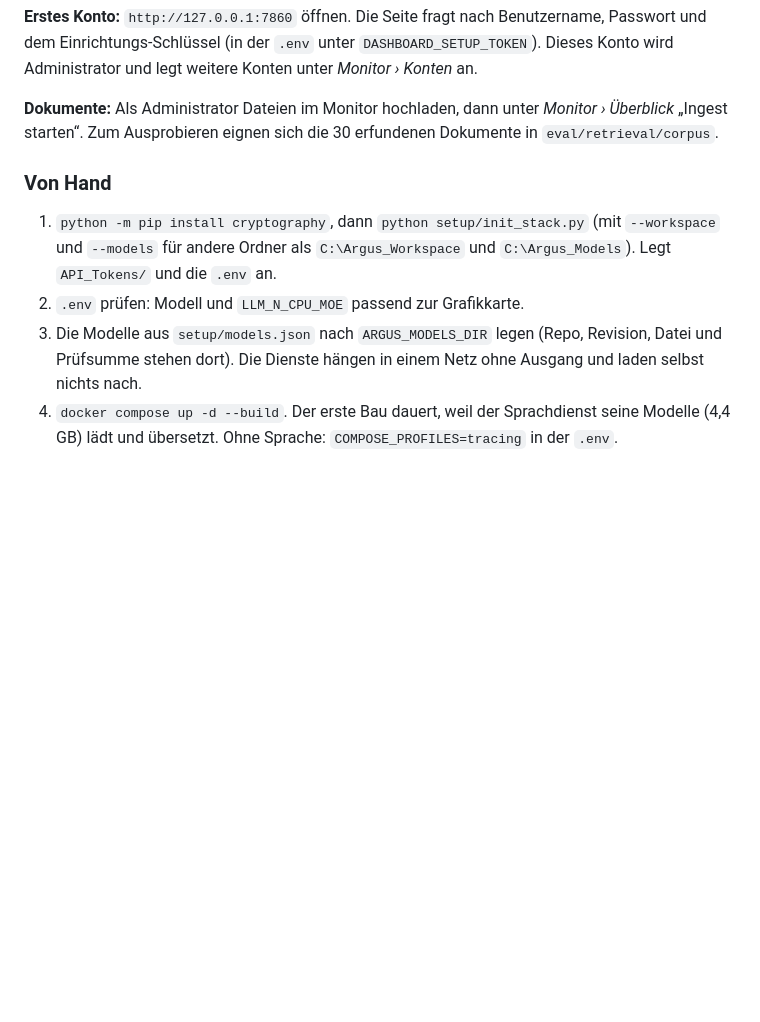
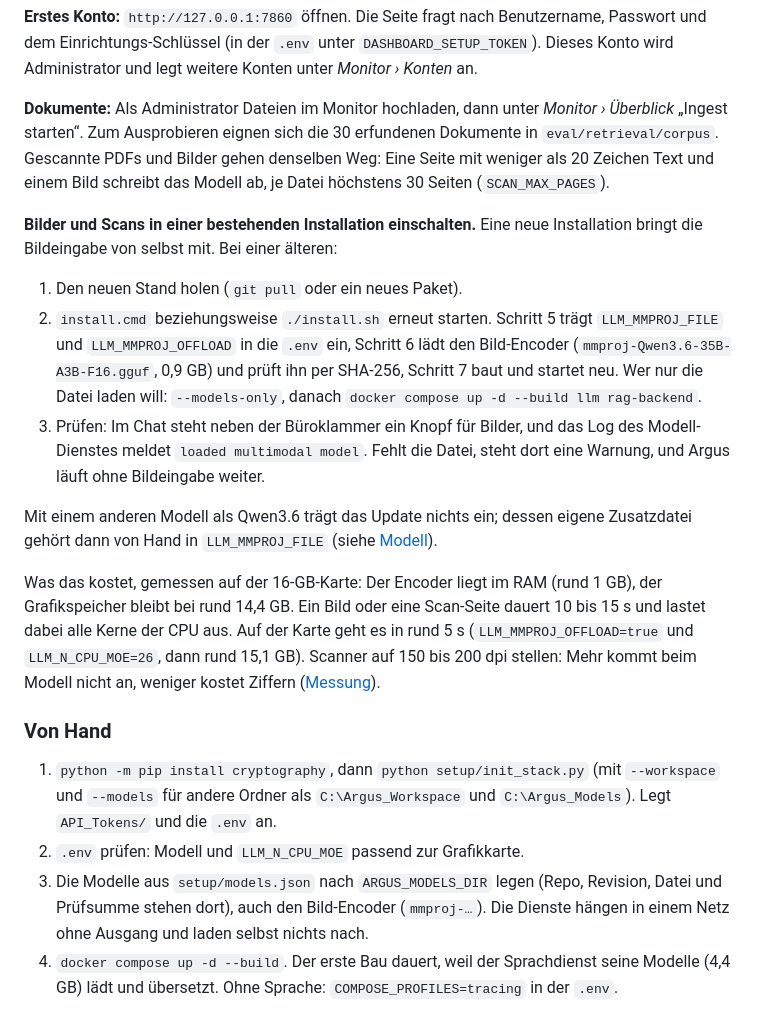
Before and after one commit to Donofluziver-dev/Argus, a Markdown page: README.de.md, the part around one of its changes. Rendered like a GitHub page; blank space fills up the shorter version.

Commit message:
README: Bilder und Scans einschalten, Screenshots und Werte
- Einrichten: was eine bestehende Installation fuer die Bildeingabe
  braucht (neuer Stand, install.cmd erneut, nur Datei mit --models-only),
  woran man sieht, dass sie laeuft, was sie an Speicher und Zeit kostet
  und mit welcher Aufloesung man scannen sollte. Modell-Download jetzt
  rund 27 GB.
- Zwei neue Aufnahmen: ein Foto im Chat (Typenschild) und eine Frage an
  ein gescanntes Pruefprotokoll ohne Textebene, die Suche findet den
  Scan und die Antwort rechnet die Abweichungen aus.
- eval/scans zeigt Ausschnitte aus sechs Testseiten.

Die Aufnahmen entstanden mit einem eigenen Konto und fiktiven Daten,
beides ist danach wieder entfernt.

Co-Authored-By: Claude Opus 5.5 <noreply@anthropic.com>

```diff
--- a/README.de.md
+++ b/README.de.md
@@ -699,7 +703,32 @@ Konto wird Administrator und legt weitere Konten unter *Monitor › Konten* an.
 
 **Dokumente:** Als Administrator Dateien im Monitor hochladen, dann unter *Monitor ›
 Überblick* „Ingest starten“. Zum Ausprobieren eignen sich die 30 erfundenen Dokumente in
-`eval/retrieval/corpus`.
+`eval/retrieval/corpus`. Gescannte PDFs und Bilder gehen denselben Weg: Eine Seite mit weniger
+als 20 Zeichen Text und einem Bild schreibt das Modell ab, je Datei höchstens 30 Seiten
+(`SCAN_MAX_PAGES`).
+
+**Bilder und Scans in einer bestehenden Installation einschalten.** Eine neue Installation
+bringt die Bildeingabe von selbst mit. Bei einer älteren:
+
+1. Den neuen Stand holen (`git pull` oder ein neues Paket).
+2. `install.cmd` beziehungsweise `./install.sh` erneut starten. Schritt 5 trägt
+   `LLM_MMPROJ_FILE` und `LLM_MMPROJ_OFFLOAD` in die `.env` ein, Schritt 6 lädt den
+   Bild-Encoder (`mmproj-Qwen3.6-35B-A3B-F16.gguf`, 0,9 GB) und prüft ihn per SHA-256,
+   Schritt 7 baut und startet neu. Wer nur die Datei laden will: `--models-only`, danach
+   `docker compose up -d --build llm rag-backend`.
+3. Prüfen: Im Chat steht neben der Büroklammer ein Knopf für Bilder, und das Log des
+   Modell-Dienstes meldet `loaded multimodal model`. Fehlt die Datei, steht dort eine Warnung,
+   und Argus läuft ohne Bildeingabe weiter.
+
+Mit einem anderen Modell als Qwen3.6 trägt das Update nichts ein; dessen eigene Zusatzdatei
+gehört dann von Hand in `LLM_MMPROJ_FILE` (siehe [Modell](#das-modell-ist-austauschbar)).
+
+Was das kostet, gemessen auf der 16-GB-Karte: Der Encoder liegt im RAM (rund 1 GB), der
+Grafikspeicher bleibt bei rund 14,4 GB. Ein Bild oder eine Scan-Seite dauert 10 bis 15 s und
+lastet dabei alle Kerne der CPU aus. Auf der Karte geht es in rund 5 s
+(`LLM_MMPROJ_OFFLOAD=true` und `LLM_N_CPU_MOE=26`, dann rund 15,1 GB). Scanner auf 150 bis
+200 dpi stellen: Mehr kommt beim Modell nicht an, weniger kostet Ziffern
+([Messung](eval/scans/README.md)).
 
 ### Von Hand
 
@@ -708,8 +737,8 @@ Konto wird Administrator und legt weitere Konten unter *Monitor › Konten* an.
    `C:\Argus_Models`). Legt `API_Tokens/` und die `.env` an.
 2. `.env` prüfen: Modell und `LLM_N_CPU_MOE` passend zur Grafikkarte.
 3. Die Modelle aus `setup/models.json` nach `ARGUS_MODELS_DIR` legen (Repo, Revision, Datei
-   und Prüfsumme stehen dort). Die Dienste hängen in einem Netz ohne Ausgang und laden selbst
-   nichts nach.
+   und Prüfsumme stehen dort), auch den Bild-Encoder (`mmproj-…`). Die Dienste hängen in
+   einem Netz ohne Ausgang und laden selbst nichts nach.
 4. `docker compose up -d --build`. Der erste Bau dauert, weil der Sprachdienst seine Modelle
    (4,4 GB) lädt und übersetzt. Ohne Sprache: `COMPOSE_PROFILES=tracing` in der `.env`.
 
```
Also changed, not shown: other parts of README.de.md (+6 -2 lines), eval/scans/README.md (+2 -0 lines), docs/images/bild-im-chat.png (added), docs/images/scan-im-chat.png (added), docs/images/scan-testseiten.png (added), 1 other file.
